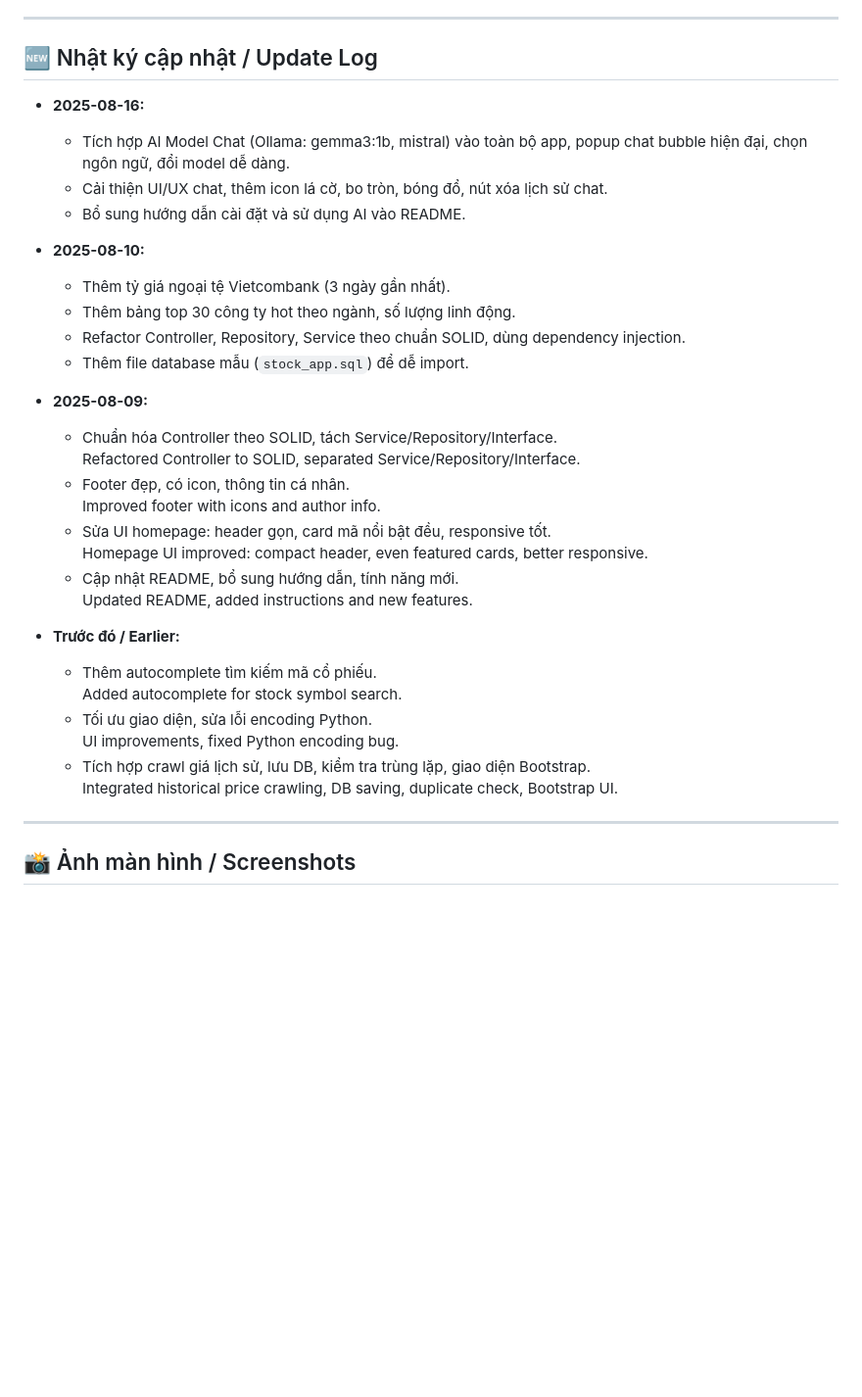
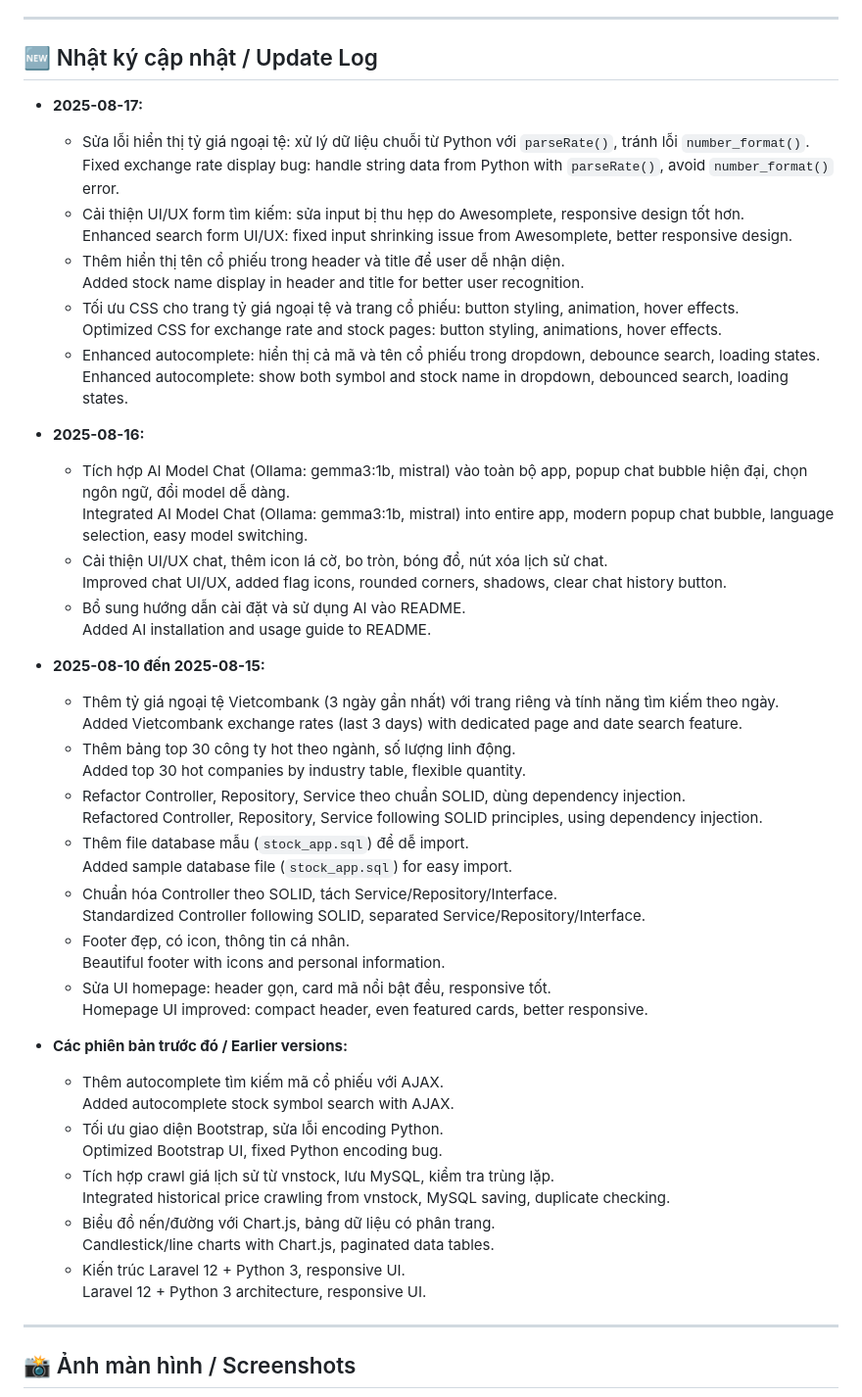
Before and after one commit to nhatnguyen94/sunstock-ai-vn, a Markdown page: README.md, the part around the change printed below. Shown: that part at 98% size. GitHub-like rendering; blank space fills up the shorter version.

```diff
--- a/README.md
+++ b/README.md
@@ -26,34 +26,53 @@ Auto-update data, beautiful responsive UI, fast autocomplete for stock symbols.
 
 ## 🆕 Nhật ký cập nhật / Update Log
 
+- **2025-08-17:**
+  - Sửa lỗi hiển thị tỷ giá ngoại tệ: xử lý dữ liệu chuỗi từ Python với `parseRate()`, tránh lỗi `number_format()`.
+    Fixed exchange rate display bug: handle string data from Python with `parseRate()`, avoid `number_format()` error.
+  - Cải thiện UI/UX form tìm kiếm: sửa input bị thu hẹp do Awesomplete, responsive design tốt hơn.
+    Enhanced search form UI/UX: fixed input shrinking issue from Awesomplete, better responsive design.
+  - Thêm hiển thị tên cổ phiếu trong header và title để user dễ nhận diện.
+    Added stock name display in header and title for better user recognition.
+  - Tối ưu CSS cho trang tỷ giá ngoại tệ và trang cổ phiếu: button styling, animation, hover effects.
+    Optimized CSS for exchange rate and stock pages: button styling, animations, hover effects.
+  - Enhanced autocomplete: hiển thị cả mã và tên cổ phiếu trong dropdown, debounce search, loading states.
+    Enhanced autocomplete: show both symbol and stock name in dropdown, debounced search, loading states.
+
 - **2025-08-16:**
   - Tích hợp AI Model Chat (Ollama: gemma3:1b, mistral) vào toàn bộ app, popup chat bubble hiện đại, chọn ngôn ngữ, đổi model dễ dàng.
+    Integrated AI Model Chat (Ollama: gemma3:1b, mistral) into entire app, modern popup chat bubble, language selection, easy model switching.
   - Cải thiện UI/UX chat, thêm icon lá cờ, bo tròn, bóng đổ, nút xóa lịch sử chat.
+    Improved chat UI/UX, added flag icons, rounded corners, shadows, clear chat history button.
   - Bổ sung hướng dẫn cài đặt và sử dụng AI vào README.
+    Added AI installation and usage guide to README.
 
-- **2025-08-10:**
-  - Thêm tỷ giá ngoại tệ Vietcombank (3 ngày gần nhất).
+- **2025-08-10 đến 2025-08-15:**
+  - Thêm tỷ giá ngoại tệ Vietcombank (3 ngày gần nhất) với trang riêng và tính năng tìm kiếm theo ngày.
+    Added Vietcombank exchange rates (last 3 days) with dedicated page and date search feature.
   - Thêm bảng top 30 công ty hot theo ngành, số lượng linh động.
+    Added top 30 hot companies by industry table, flexible quantity.
   - Refactor Controller, Repository, Service theo chuẩn SOLID, dùng dependency injection.
+    Refactored Controller, Repository, Service following SOLID principles, using dependency injection.
   - Thêm file database mẫu (`stock_app.sql`) để dễ import.
-
-- **2025-08-09:**
+    Added sample database file (`stock_app.sql`) for easy import.
   - Chuẩn hóa Controller theo SOLID, tách Service/Repository/Interface.
-    Refactored Controller to SOLID, separated Service/Repository/Interface.
+    Standardized Controller following SOLID, separated Service/Repository/Interface.
   - Footer đẹp, có icon, thông tin cá nhân.
-    Improved footer with icons and author info.
+    Beautiful footer with icons and personal information.
   - Sửa UI homepage: header gọn, card mã nổi bật đều, responsive tốt.
     Homepage UI improved: compact header, even featured cards, better responsive.
-  - Cập nhật README, bổ sung hướng dẫn, tính năng mới.
-    Updated README, added instructions and new features.
 
-- **Trước đó / Earlier:**
-  - Thêm autocomplete tìm kiếm mã cổ phiếu.
-    Added autocomplete for stock symbol search.
-  - Tối ưu giao diện, sửa lỗi encoding Python.
-    UI improvements, fixed Python encoding bug.
-  - Tích hợp crawl giá lịch sử, lưu DB, kiểm tra trùng lặp, giao diện Bootstrap.
-    Integrated historical price crawling, DB saving, duplicate check, Bootstrap UI.
+- **Các phiên bản trước đó / Earlier versions:**
+  - Thêm autocomplete tìm kiếm mã cổ phiếu với AJAX.
+    Added autocomplete stock symbol search with AJAX.
+  - Tối ưu giao diện Bootstrap, sửa lỗi encoding Python.
+    Optimized Bootstrap UI, fixed Python encoding bug.
+  - Tích hợp crawl giá lịch sử từ vnstock, lưu MySQL, kiểm tra trùng lặp.
+    Integrated historical price crawling from vnstock, MySQL saving, duplicate checking.
+  - Biểu đồ nến/đường với Chart.js, bảng dữ liệu có phân trang.
+    Candlestick/line charts with Chart.js, paginated data tables.
+  - Kiến trúc Laravel 12 + Python 3, responsive UI.
+    Laravel 12 + Python 3 architecture, responsive UI.
 
 ---
 
```
Also changed, not shown: other parts of README.md (+1 -2 lines), public/images/Screenshot_1.png, public/images/Screenshot_2.png, public/images/Screenshot_3.png, public/images/Screenshot_4.png, public/images/Screenshot_5.png (deleted), public/images/Screenshot_6.png (deleted), 11 other files.
